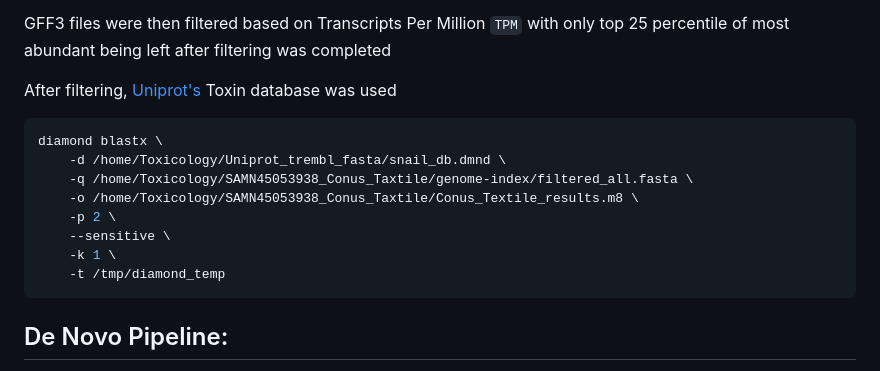
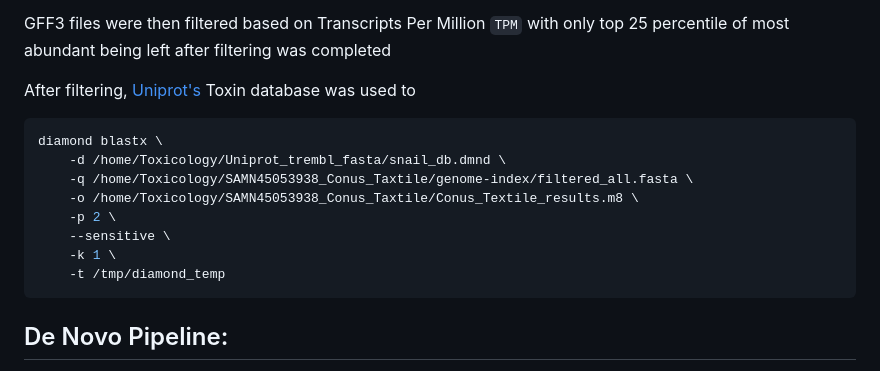
Before and after one commit to RIT-Environmental-Genomics/Toxin-Identification-Pipeline, a Markdown page: README.md, the part around the change. Drawn GitHub-style.

````diff
--- a/README.md
+++ b/README.md
@@ -96,7 +96,7 @@ GTF files converted to GFF3 files
 
 GFF3 files were then filtered based on Transcripts Per Million ```TPM``` with only top 25 percentile of most abundant being left after filtering was completed
 
-After filtering, [Uniprot's](https://ftp.uniprot.org/pub/databases/uniprot/current_release/knowledgebase/complete/uniprot_trembl.fasta.gz) Toxin database was used
+After filtering, [Uniprot's](https://ftp.uniprot.org/pub/databases/uniprot/current_release/knowledgebase/complete/uniprot_trembl.fasta.gz) Toxin database was used to
 
 
 ```sh
@@ -109,6 +109,7 @@ diamond blastx \
 	-k 1 \
 	-t /tmp/diamond_temp
 ```
+
 
 ## De Novo Pipeline:
 
````
